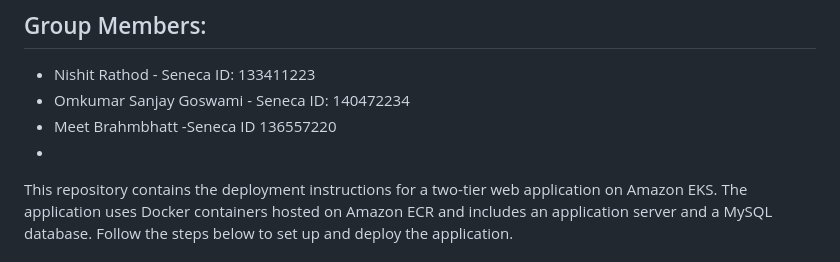
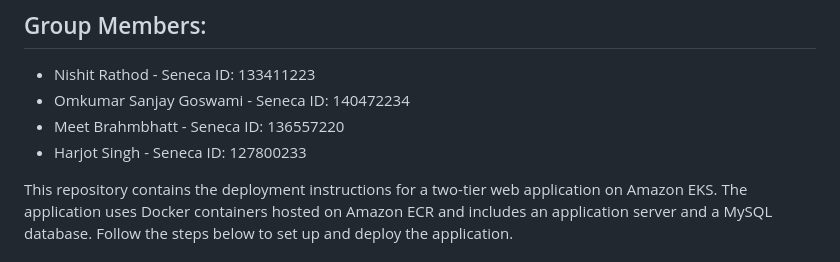
Before and after one commit to nishitrathod412/CLO835-FinalProject-Group4, a Markdown page: README.md, the part around the change. GitHub-like rendering.

```diff
--- a/README.md
+++ b/README.md
@@ -3,8 +3,8 @@
 ## Group Members:
 - Nishit Rathod - Seneca ID: 133411223
 - Omkumar Sanjay Goswami - Seneca ID: 140472234
-- Meet Brahmbhatt -Seneca ID 136557220
--
+- Meet Brahmbhatt - Seneca ID: 136557220
+- Harjot Singh - Seneca ID: 127800233
 
 This repository contains the deployment instructions for a two-tier web application on Amazon EKS. The application uses Docker containers hosted on Amazon ECR and includes an application server and a MySQL database. Follow the steps below to set up and deploy the application.
 
```
